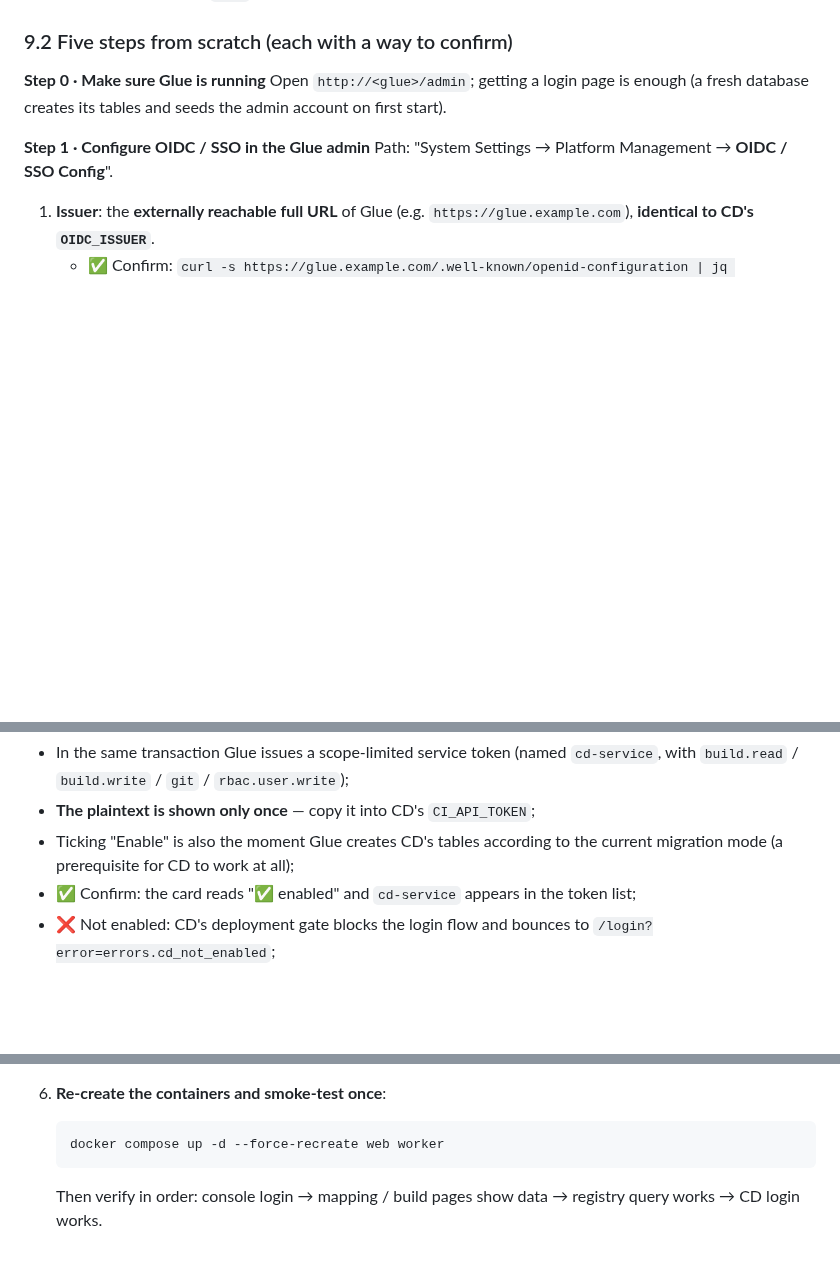
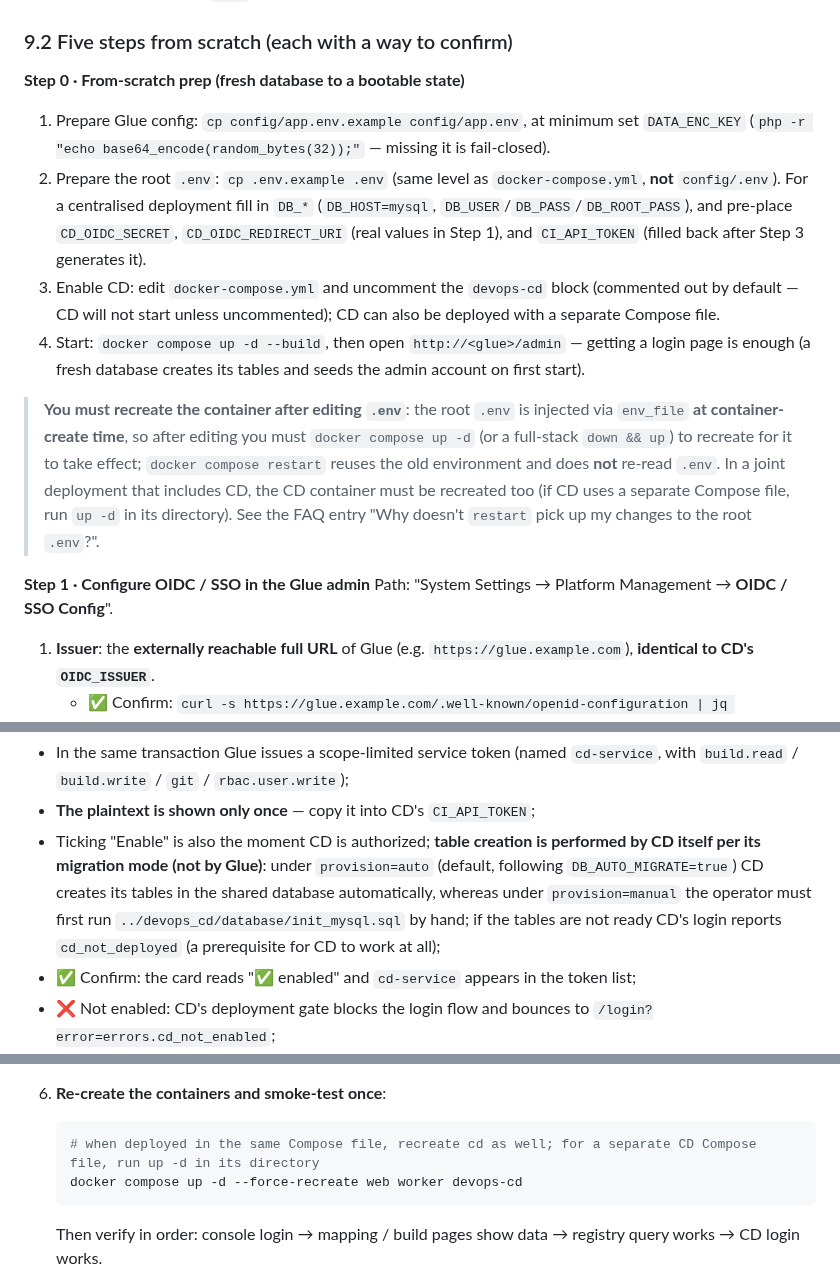
Before and after one commit to jeanslw/Devops-Glue, a Markdown page: docs/USER_MANUAL.md, 3 parts joined by grey strips. Rendered like a GitHub page; blank space fills up the shorter version.

Commit message:
docs: 英文化用户配置手册与常见问题对应改动，保持中英文档对齐
将 用户配置手册.md（Step 0 从零安装准备、CD 建表措辞修正、重建容器命令加 devops-cd）与 常见问题.md（根目录 .env 改后 restart 不生效问答）的中文改动同步翻译至 USER_MANUAL.md 与 FAQ.md，确保两份文档一致。

````diff
--- a/docs/USER_MANUAL.md
+++ b/docs/USER_MANUAL.md
@@ -497,8 +497,14 @@ Clicking sign-in in CD → redirect to Glue's authorize page → back to CD to e
 
 ### 9.2 Five steps from scratch (each with a way to confirm)
 
-**Step 0 · Make sure Glue is running**
-Open `http://<glue>/admin`; getting a login page is enough (a fresh database creates its tables and seeds the admin account on first start).
+**Step 0 · From-scratch prep (fresh database to a bootable state)**
+
+1. Prepare Glue config: `cp config/app.env.example config/app.env`, at minimum set `DATA_ENC_KEY` (`php -r "echo base64_encode(random_bytes(32));"` — missing it is fail-closed).
+2. Prepare the root `.env`: `cp .env.example .env` (same level as `docker-compose.yml`, **not** `config/.env`). For a centralised deployment fill in `DB_*` (`DB_HOST=mysql`, `DB_USER`/`DB_PASS`/`DB_ROOT_PASS`), and pre-place `CD_OIDC_SECRET`, `CD_OIDC_REDIRECT_URI` (real values in Step 1), and `CI_API_TOKEN` (filled back after Step 3 generates it).
+3. Enable CD: edit `docker-compose.yml` and uncomment the `devops-cd` block (commented out by default — CD will not start unless uncommented); CD can also be deployed with a separate Compose file.
+4. Start: `docker compose up -d --build`, then open `http://<glue>/admin` — getting a login page is enough (a fresh database creates its tables and seeds the admin account on first start).
+
+> **You must recreate the container after editing `.env`**: the root `.env` is injected via `env_file` **at container-create time**, so after editing you must `docker compose up -d` (or a full-stack `down && up`) to recreate for it to take effect; `docker compose restart` reuses the old environment and does **not** re-read `.env`. In a joint deployment that includes CD, the CD container must be recreated too (if CD uses a separate Compose file, run `up -d` in its directory). See the FAQ entry "Why doesn't `restart` pick up my changes to the root `.env`?".
 
 **Step 1 · Configure OIDC / SSO in the Glue admin**
 Path: "System Settings → Platform Management → **OIDC / SSO Config**".
@@ -534,7 +540,7 @@ Path: the **🔌 Integrated Services** card at the top of the "**API Management*
 
 - In the same transaction Glue issues a scope-limited service token (named `cd-service`, with `build.read` / `build.write` / `git` / `rbac.user.write`);
 - **The plaintext is shown only once** — copy it into CD's `CI_API_TOKEN`;
-- Ticking "Enable" is also the moment Glue creates CD's tables according to the current migration mode (a prerequisite for CD to work at all);
+- Ticking "Enable" is also the moment CD is authorized; **table creation is performed by CD itself per its migration mode (not by Glue)**: under `provision=auto` (default, following `DB_AUTO_MIGRATE=true`) CD creates its tables in the shared database automatically, whereas under `provision=manual` the operator must first run `../devops_cd/database/init_mysql.sql` by hand; if the tables are not ready CD's login reports `cd_not_deployed` (a prerequisite for CD to work at all);
 - ✅ Confirm: the card reads "✅ enabled" and `cd-service` appears in the token list;
 - ❌ Not enabled: CD's deployment gate blocks the login flow and bounces to `/login?error=errors.cd_not_enabled`;
 - To pause it, untick the box (freeze: the credential is kept, re-ticking restores the **same** token and CD needs no changes); to retire or rotate it, ⛔ revoke that token in the list and tick "Enable" again to reissue (remember to update CD).
@@ -645,7 +651,8 @@ The order below is for **upgrading from an earlier version**; on a **fresh datab
 6. **Re-create the containers and smoke-test once**:
 
    ```bash
-   docker compose up -d --force-recreate web worker
+   # when deployed in the same Compose file, recreate cd as well; for a separate CD Compose file, run up -d in its directory
+   docker compose up -d --force-recreate web worker devops-cd
    ```
    Then verify in order: console login → mapping / build pages show data → registry query works → CD login works.
 
````
Also changed, not shown: docs/FAQ.md (+12 -0 lines).
